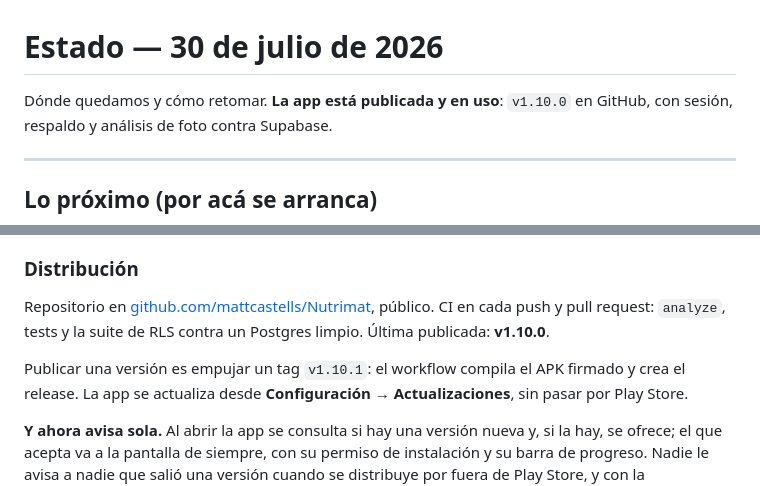
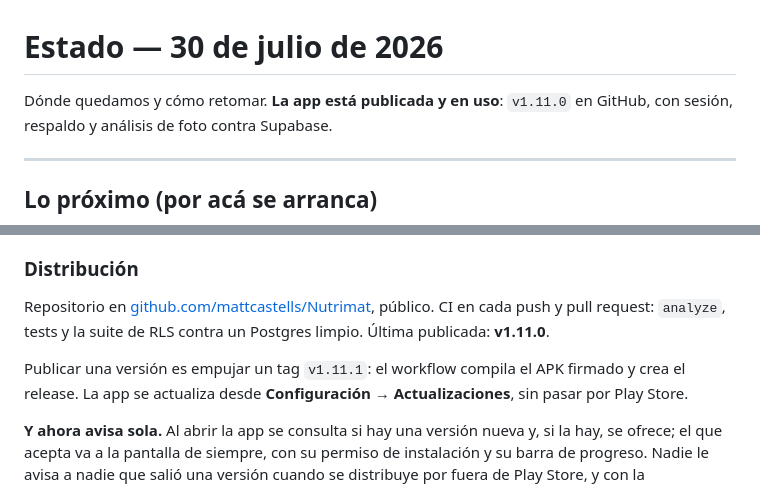
Before and after one commit to mattcastells/Nutrimat, a Markdown page: ESTADO.md, 2 parts joined by grey strips. GitHub-like rendering.

Commit message:
ESTADO: la publicada pasa a ser la 1.11.0
Co-Authored-By: Claude Opus 5 (1M context) <noreply@anthropic.com>

```diff
--- a/ESTADO.md
+++ b/ESTADO.md
@@ -1,6 +1,6 @@
 # Estado — 30 de julio de 2026
 
-Dónde quedamos y cómo retomar. **La app está publicada y en uso**: `v1.10.0` en
+Dónde quedamos y cómo retomar. **La app está publicada y en uso**: `v1.11.0` en
 GitHub, con sesión, respaldo y análisis de foto contra Supabase.
 
 ---
@@ -224,9 +224,9 @@ activos. Con 100 GB, al ritmo de hoy, el límite deja de existir.
 
 Repositorio en [github.com/mattcastells/Nutrimat](https://github.com/mattcastells/Nutrimat),
 público. CI en cada push y pull request: `analyze`, tests y la suite de RLS
-contra un Postgres limpio. Última publicada: **v1.10.0**.
+contra un Postgres limpio. Última publicada: **v1.11.0**.
 
-Publicar una versión es empujar un tag `v1.10.1`: el workflow compila el APK
+Publicar una versión es empujar un tag `v1.11.1`: el workflow compila el APK
 firmado y crea el release. La app se actualiza desde **Configuración →
 Actualizaciones**, sin pasar por Play Store.
 
```
